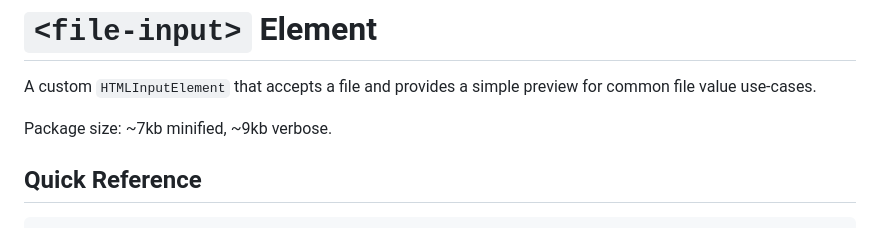
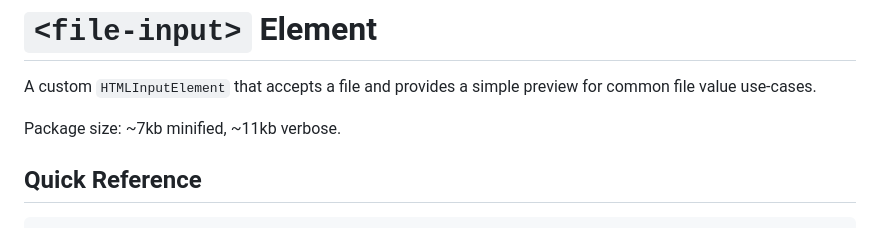
Before and after one commit to catapart/magnitce-file-input, a Markdown page: README.md, the part around the change. GitHub-like rendering.

Commit message:
updated package size in docs

````diff
--- a/README.md
+++ b/README.md
@@ -1,7 +1,7 @@
 # `<file-input>` Element
 A custom `HTMLInputElement` that accepts a file and provides a simple preview for common file value use-cases.
 
-Package size: ~7kb minified, ~9kb verbose.
+Package size: ~7kb minified, ~11kb verbose.
 
 ## Quick Reference
 ```html
````
Also changed, not shown: .changeset/neat-zebras-hide.md (added, +5 -0 lines).
